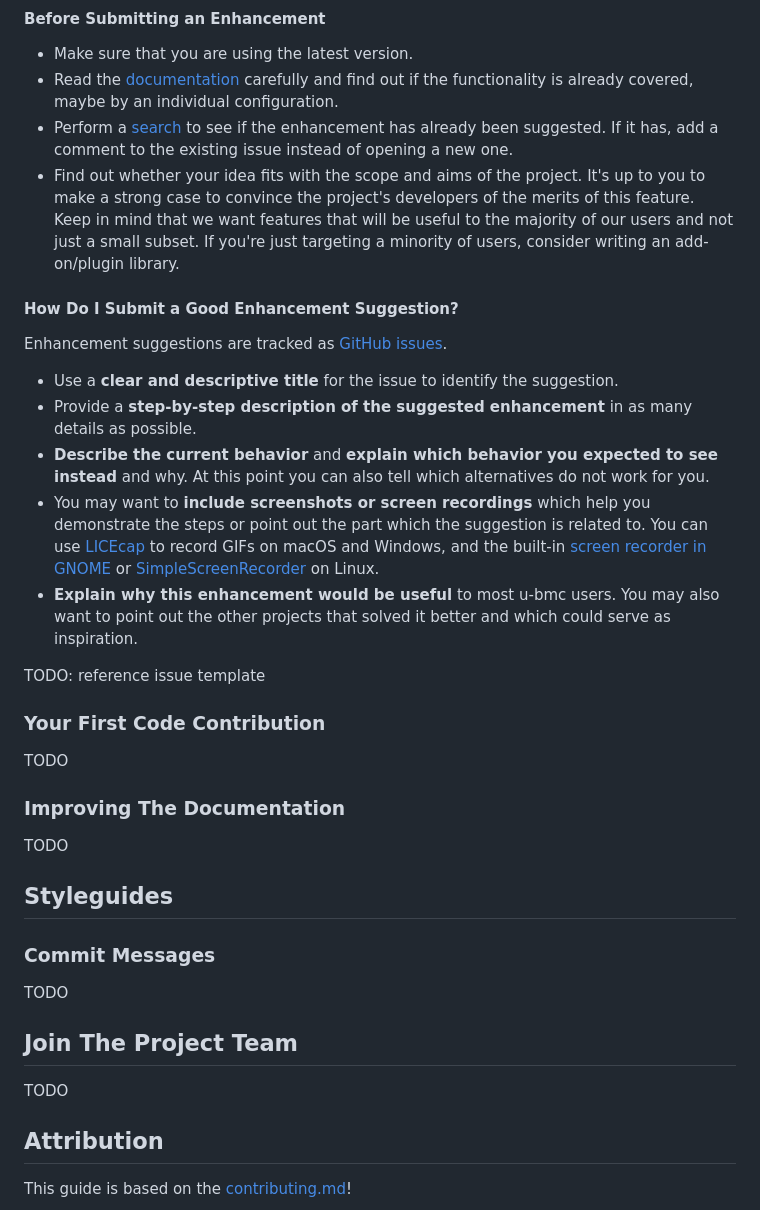
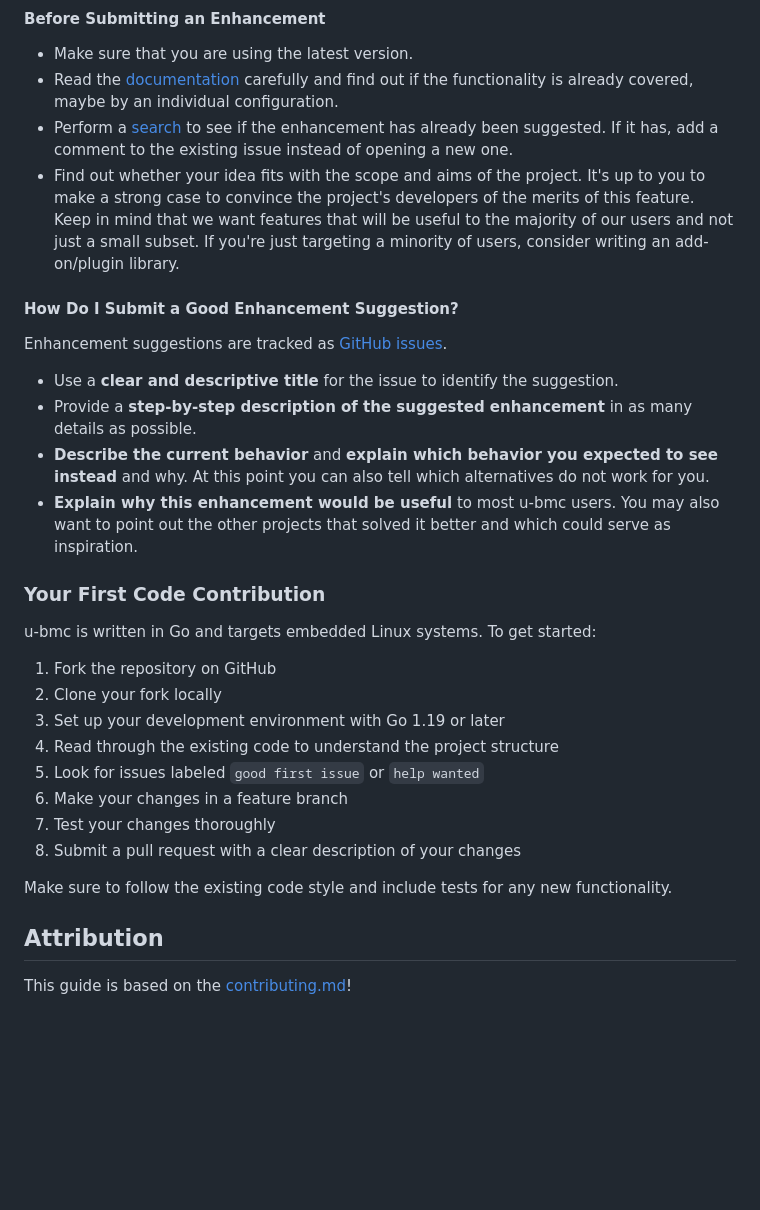
Before and after one commit to u-bmc/u-bmc, a Markdown page: CONTRIBUTING.md, the part around one of its changes. Drawn GitHub-style; blank space fills up the shorter version.

Commit message:
docs: update CONTRIBUTING.md file
Signed-off-by: Marvin Drees <marvin.drees@9elements.com>

```diff
--- a/CONTRIBUTING.md
+++ b/CONTRIBUTING.md
@@ -117,23 +95,22 @@ Enhancement suggestions are tracked as [GitHub issues](https:/github.com/u-bmc/u
 - Use a **clear and descriptive title** for the issue to identify the suggestion.
 - Provide a **step-by-step description of the suggested enhancement** in as many details as possible.
 - **Describe the current behavior** and **explain which behavior you expected to see instead** and why. At this point you can also tell which alternatives do not work for you.
-- You may want to **include screenshots or screen recordings** which help you demonstrate the steps or point out the part which the suggestion is related to. You can use [LICEcap](https://www.cockos.com/licecap/) to record GIFs on macOS and Windows, and the built-in [screen recorder in GNOME](https://help.gnome.org/users/gnome-help/stable/screen-shot-record.html.en) or [SimpleScreenRecorder](https://github.com/MaartenBaert/ssr) on Linux. <!-- this should only be included if the project has a GUI -->
 - **Explain why this enhancement would be useful** to most u-bmc users. You may also want to point out the other projects that solved it better and which could serve as inspiration.
 
-TODO: reference issue template
+### Your First Code Contribution
 
-### Your First Code Contribution
-TODO
+u-bmc is written in Go and targets embedded Linux systems. To get started:
 
-### Improving The Documentation
-TODO
+1. Fork the repository on GitHub
+2. Clone your fork locally
+3. Set up your development environment with Go 1.19 or later
+4. Read through the existing code to understand the project structure
+5. Look for issues labeled `good first issue` or `help wanted`
+6. Make your changes in a feature branch
+7. Test your changes thoroughly
+8. Submit a pull request with a clear description of your changes
 
-## Styleguides
-### Commit Messages
-TODO
-
-## Join The Project Team
-TODO
+Make sure to follow the existing code style and include tests for any new functionality.
 
 <!-- omit in toc -->
 ## Attribution
```
Also changed, not shown: other parts of CONTRIBUTING.md (+14 -36 lines).
